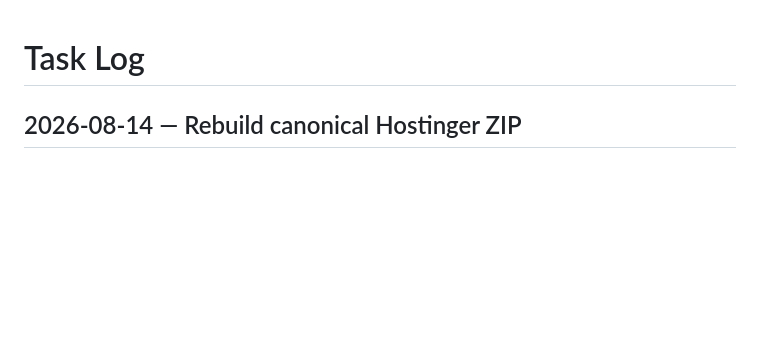
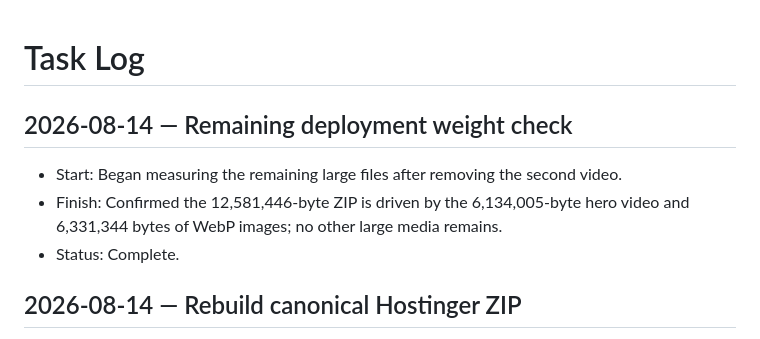
Before and after one commit to Cynicalfocus123/american-buying-service-site-new, a Markdown page: TASK-LOG.md, the part around the change. Rendered like a GitHub page; blank space fills up the shorter version.

Commit message:
Log remaining deployment weight

```diff
--- a/TASK-LOG.md
+++ b/TASK-LOG.md
@@ -1,4 +1,9 @@
 # Task Log
+
+## 2026-08-14 — Remaining deployment weight check
+- Start: Began measuring the remaining large files after removing the second video.
+- Finish: Confirmed the 12,581,446-byte ZIP is driven by the 6,134,005-byte hero video and 6,331,344 bytes of WebP images; no other large media remains.
+- Status: Complete.
 
 ## 2026-08-14 — Rebuild canonical Hostinger ZIP
 - Start: Began deleting old ZIP packages and rebuilding one verified archive from `live/`.
```
